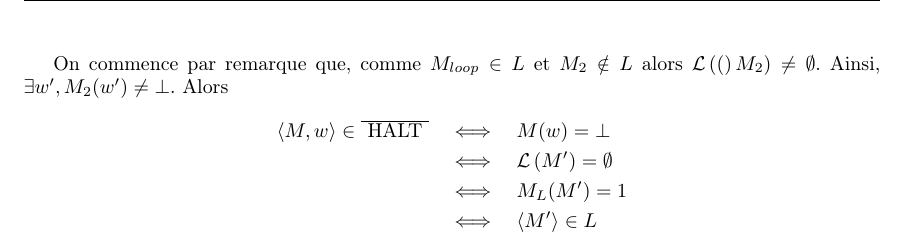
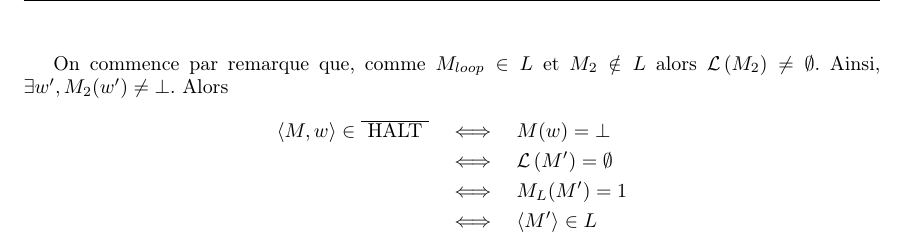
Before and after one commit to hferee/calculabilite, a LaTeX document (calculabilite.tex, which reads contents/recursion.tex): part of page 11 of 17, cut so that both start at the same text. Compiled offline with pdfLaTeX; a LaTeX package or settings file that is missing is left out.

Commit message:
fix: LaTeX typo

```diff
--- a/contents/recursion.tex
+++ b/contents/recursion.tex
@@ -62,7 +62,7 @@
 	Soit $M$ une machine de Turing, pour tout $w$ on pose
 	$$M' = \fun u {M(w); M_2(u)}$$
 
-	On commence par remarque que, comme $M_{loop} \in L$ et $M_2 \notin L$ alors $\lang (M_2) \neq \emptyset$. Ainsi,
+    On commence par remarque que, comme $M_{loop} \in L$ et $M_2 \notin L$ alors $\lang {M_2} \neq \emptyset$. Ainsi,
 	$\exists w', M_2(w') \neq \bot$.
 	Alors
 	\begin{eqnarray*}
```
